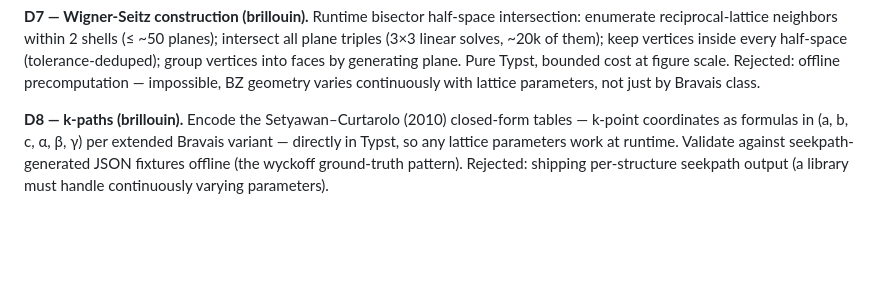
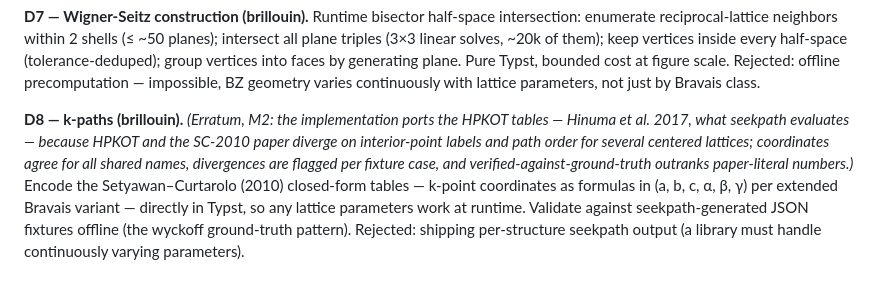
Before and after one commit to GiggleLiu/scenery, a Markdown page: docs/design/scenery.md, the part around the change. Drawn GitHub-style; blank space fills up the shorter version.

Commit message:
Design erratum: kpath ships HPKOT-aligned tables (controller ruling on #11)
Co-Authored-By: Claude Fable 5 <noreply@anthropic.com>

```diff
--- a/docs/design/scenery.md
+++ b/docs/design/scenery.md
@@ -182,7 +182,12 @@ every half-space (tolerance-deduped); group vertices into faces by generating pl
 Pure Typst, bounded cost at figure scale. Rejected: offline precomputation — impossible,
 BZ geometry varies continuously with lattice parameters, not just by Bravais class.
 
-**D8 — k-paths (brillouin).** Encode the Setyawan–Curtarolo (2010) closed-form tables —
+**D8 — k-paths (brillouin).** *(Erratum, M2: the implementation ports the HPKOT
+tables — Hinuma et al. 2017, what seekpath evaluates — because HPKOT and the
+SC-2010 paper diverge on interior-point labels and path order for several
+centered lattices; coordinates agree for all shared names, divergences are
+flagged per fixture case, and verified-against-ground-truth outranks
+paper-literal numbers.)* Encode the Setyawan–Curtarolo (2010) closed-form tables —
 k-point coordinates as formulas in (a, b, c, α, β, γ) per extended Bravais variant —
 directly in Typst, so any lattice parameters work at runtime. Validate against
 seekpath-generated JSON fixtures offline (the wyckoff ground-truth pattern). Rejected:
```
